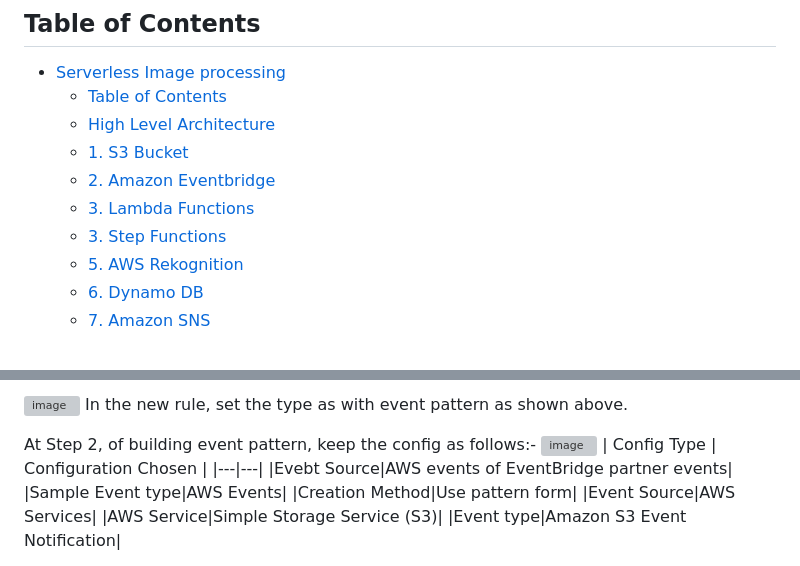
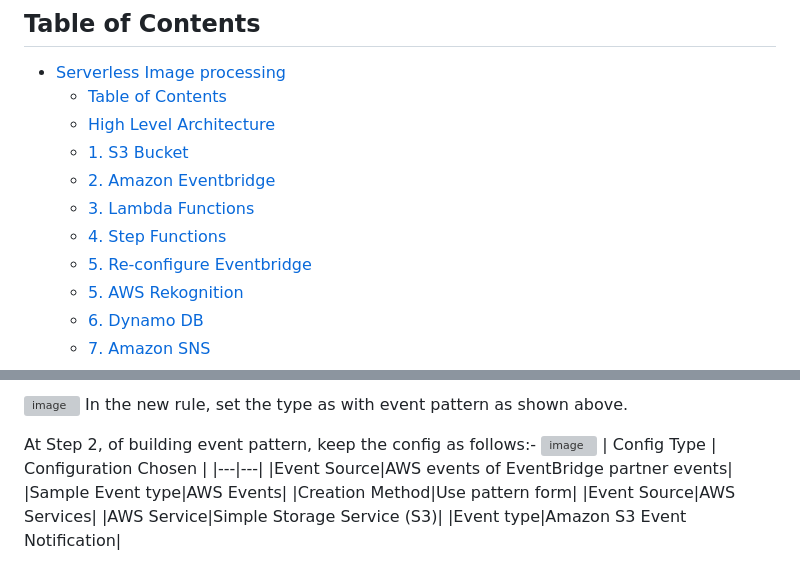
Before and after one commit to saikamat/AWS_Projects, a Markdown page: 04-Serverless-Image-Processing/README.md, 2 parts joined by grey strips. Rendered like a GitHub page; grey boxes are pictures that could not be loaded.

```diff
--- a/04-Serverless-Image-Processing/README.md
+++ b/04-Serverless-Image-Processing/README.md
@@ -7,7 +7,8 @@
   - [1. S3 Bucket](#1-s3-bucket)
   - [2. Amazon Eventbridge](#2-amazon-eventbridge)
   - [3. Lambda Functions](#3-lambda-functions)
-  - [3. Step Functions](#3-step-functions)
+  - [4. Step Functions](#4-step-functions)
+  - [5. Re-configure Eventbridge](#5-re-configure-eventbridge)
   - [5. AWS Rekognition](#5-aws-rekognition)
   - [6. Dynamo DB](#6-dynamo-db)
   - [7. Amazon SNS](#7-amazon-sns)
@@ -53,7 +54,7 @@ At Step 2, of building event pattern, keep the config as follows:-
 ![image](./assets/Screenshot%202024-12-26%20at%2019.28.53.png)
 | Config Type | Configuration Chosen |
 |---|---|
-|Evebt Source|AWS events of EventBridge partner events|
+|Event Source|AWS events of EventBridge partner events|
 |Sample Event type|AWS Events|
 |Creation Method|Use pattern form|
 |Event Source|AWS Services|
```
Also changed, not shown: other parts of 04-Serverless-Image-Processing/README.md (+28 -4 lines), 04-Serverless-Image-Processing/assets/Screenshot 2024-12-26 at 19.51.27.png (added).
